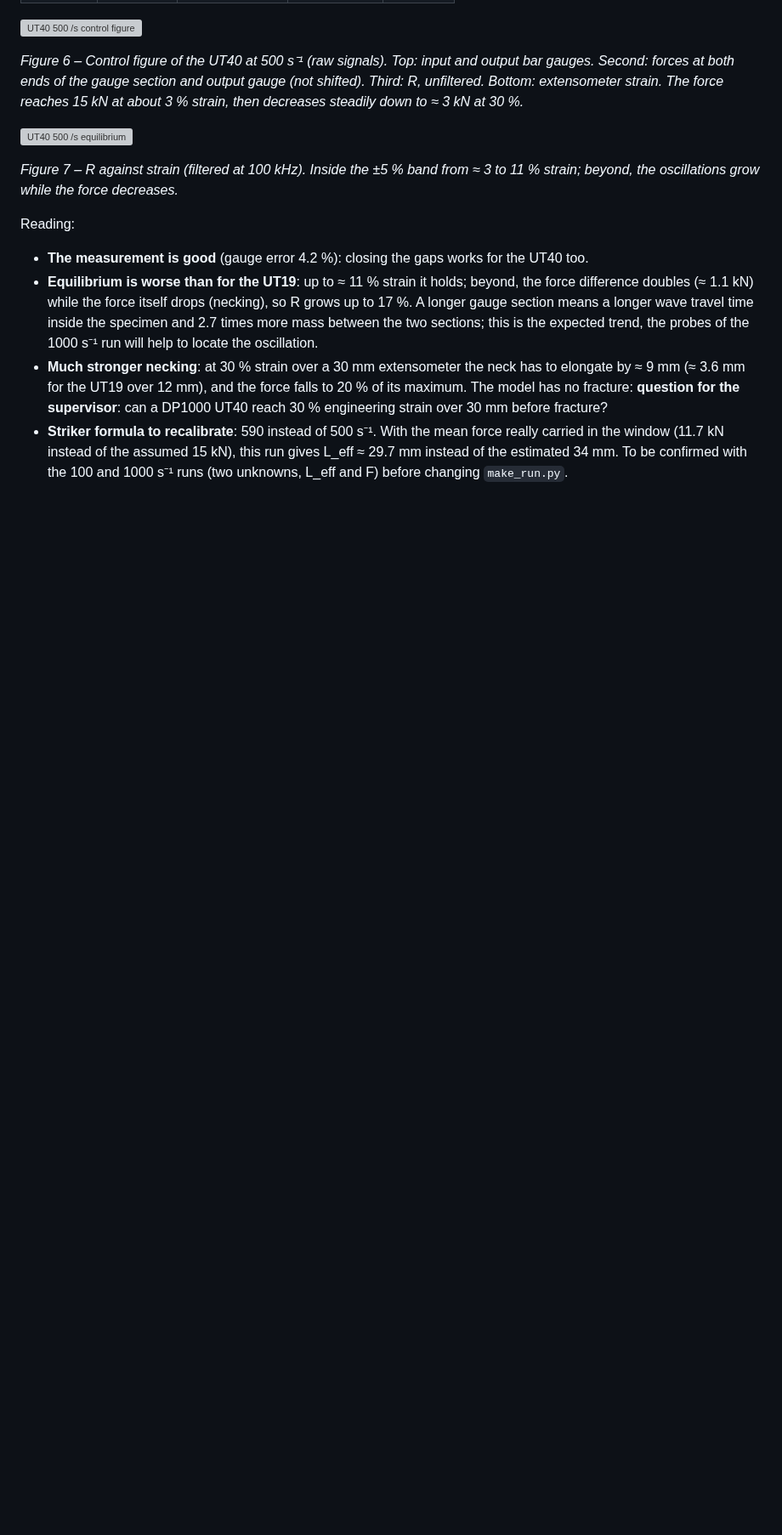
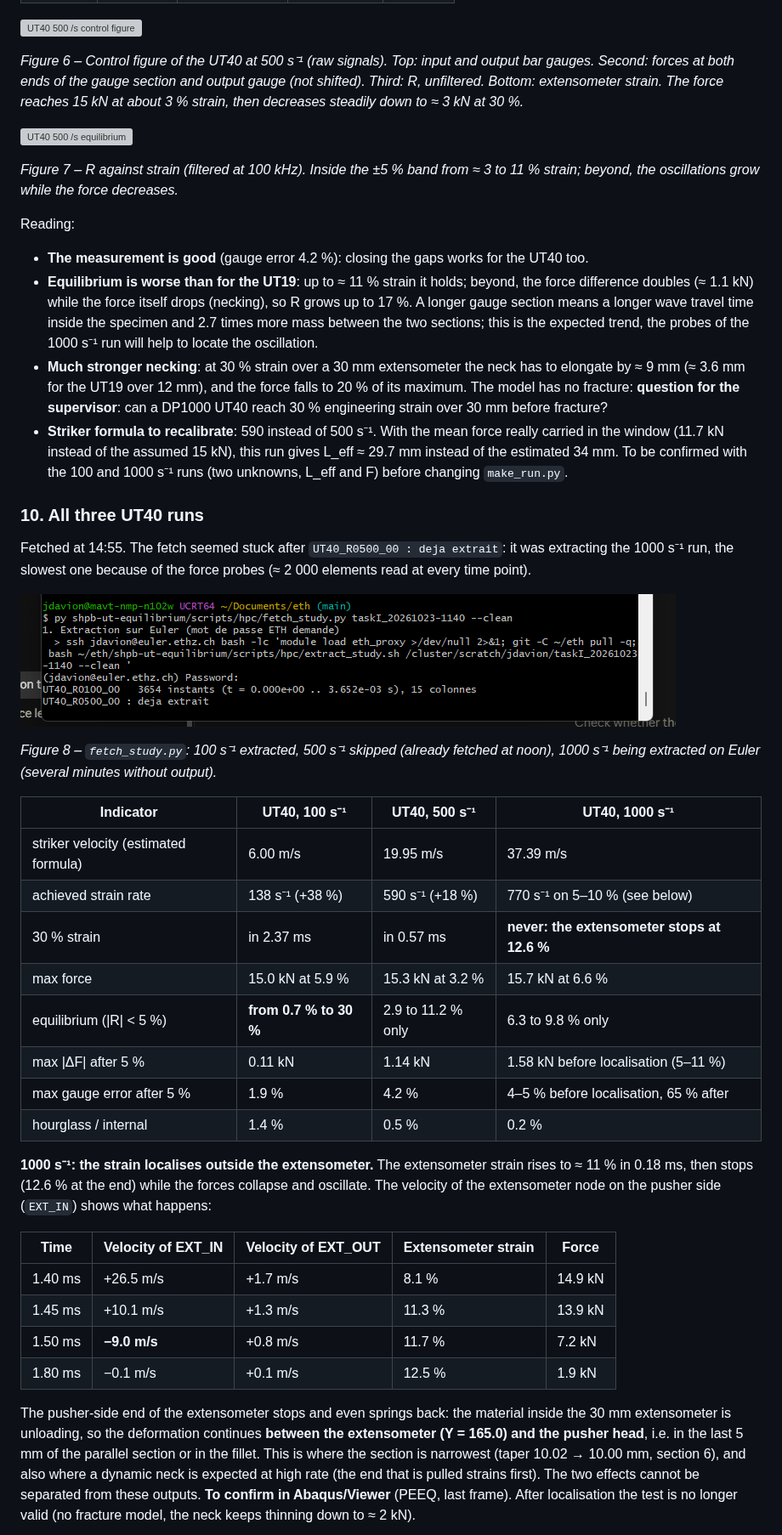
Before and after one commit to josselindavion/eth, a Markdown page: journal/2026-10-23.md, the part around one of its changes. Shown at 85% size. GitHub-like rendering; pictures changed too: journal/figures/2026-10-23/fetch_extracting_R1000.png (added); blank space fills up the shorter version; grey boxes are pictures that could not be loaded.

```diff
--- a/journal/2026-10-23.md
+++ b/journal/2026-10-23.md
@@ -229,3 +229,42 @@ Reading:
   (11.7 kN instead of the assumed 15 kN), this run gives L_eff ≈ 29.7 mm instead of the estimated 34 mm. To be
   confirmed with the 100 and 1000 s⁻¹ runs (two unknowns, L_eff and F) before changing `make_run.py`.
 
+### 10. All three UT40 runs
+
+Fetched at 14:55. The fetch seemed stuck after `UT40_R0500_00 : deja extrait`: it was extracting the 1000 s⁻¹
+run, the slowest one because of the force probes (≈ 2 000 elements read at every time point).
+
+![Fetch while the 1000 s⁻¹ run is extracted](figures/2026-10-23/fetch_extracting_R1000.png)
+
+*Figure 8 – `fetch_study.py`: 100 s⁻¹ extracted, 500 s⁻¹ skipped (already fetched at noon), 1000 s⁻¹ being
+extracted on Euler (several minutes without output).*
+
+| Indicator | UT40, 100 s⁻¹ | UT40, 500 s⁻¹ | UT40, 1000 s⁻¹ |
+|---|---|---|---|
+| striker velocity (estimated formula) | 6.00 m/s | 19.95 m/s | 37.39 m/s |
+| achieved strain rate | 138 s⁻¹ (+38 %) | 590 s⁻¹ (+18 %) | 770 s⁻¹ on 5–10 % (see below) |
+| 30 % strain | in 2.37 ms | in 0.57 ms | **never: the extensometer stops at 12.6 %** |
+| max force | 15.0 kN at 5.9 % | 15.3 kN at 3.2 % | 15.7 kN at 6.6 % |
+| equilibrium (\|R\| < 5 %) | **from 0.7 % to 30 %** | 2.9 to 11.2 % only | 6.3 to 9.8 % only |
+| max \|ΔF\| after 5 % | 0.11 kN | 1.14 kN | 1.58 kN before localisation (5–11 %) |
+| max gauge error after 5 % | 1.9 % | 4.2 % | 4–5 % before localisation, 65 % after |
+| hourglass / internal | 1.4 % | 0.5 % | 0.2 % |
+
+**1000 s⁻¹: the strain localises outside the extensometer.** The extensometer strain rises to ≈ 11 % in
+0.18 ms, then stops (12.6 % at the end) while the forces collapse and oscillate. The velocity of the
+extensometer node on the pusher side (`EXT_IN`) shows what happens:
+
+| Time | Velocity of EXT_IN | Velocity of EXT_OUT | Extensometer strain | Force |
+|---|---|---|---|---|
+| 1.40 ms | +26.5 m/s | +1.7 m/s | 8.1 % | 14.9 kN |
+| 1.45 ms | +10.1 m/s | +1.3 m/s | 11.3 % | 13.9 kN |
+| 1.50 ms | **−9.0 m/s** | +0.8 m/s | 11.7 % | 7.2 kN |
+| 1.80 ms | −0.1 m/s | +0.1 m/s | 12.5 % | 1.9 kN |
+
+The pusher-side end of the extensometer stops and even springs back: the material inside the 30 mm extensometer
+is unloading, so the deformation continues **between the extensometer (Y = 165.0) and the pusher head**, i.e. in
+the last 5 mm of the parallel section or in the fillet. This is where the section is narrowest (taper 10.02 →
+10.00 mm, section 6), and also where a dynamic neck is expected at high rate (the end that is pulled strains
+first). The two effects cannot be separated from these outputs. **To confirm in Abaqus/Viewer** (PEEQ, last frame).
+After localisation the test is no longer valid (no fracture model, the neck keeps thinning down to ≈ 2 kN).
+
```
Also changed, not shown: other parts of journal/2026-10-23.md (+25 -1 lines), journal/figures/2026-10-23/UT40_R1000_overview.png (added), journal/figures/2026-10-23/UT40_R1000_probes.png (added).
